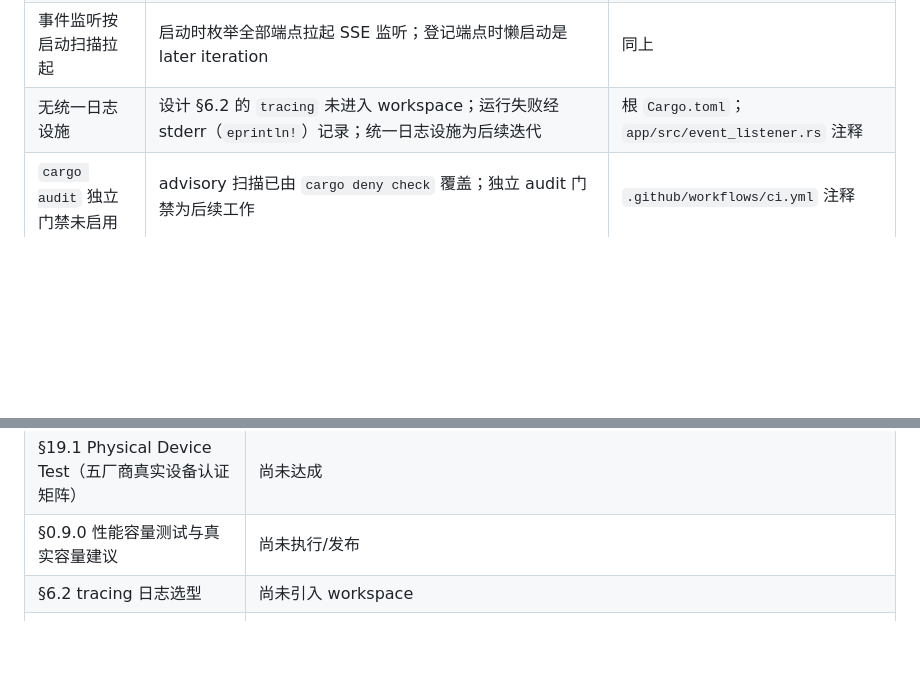
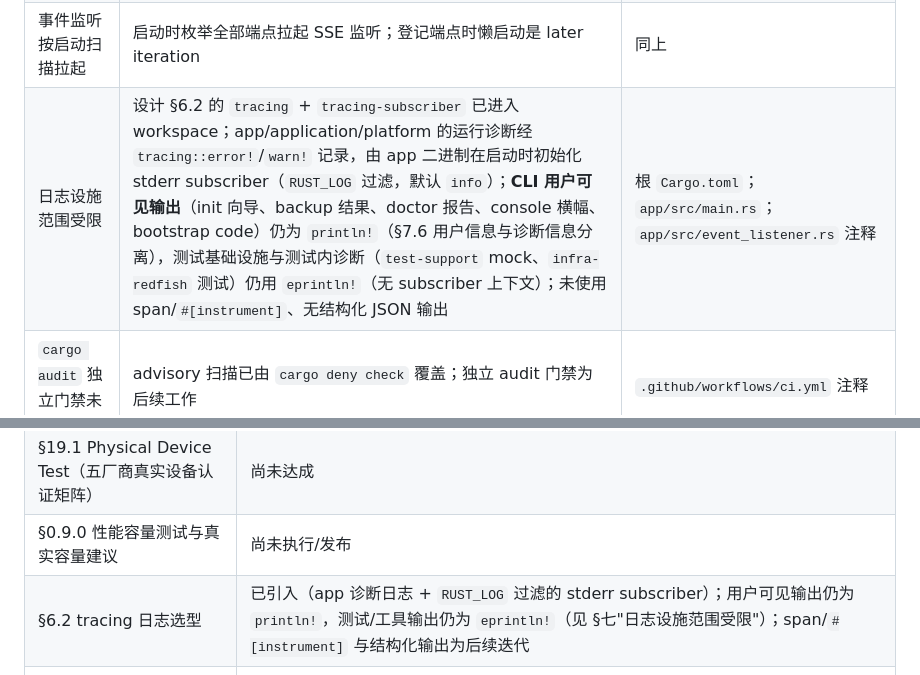
Before and after one commit to franckcl1989/rutilus, a Markdown page: docs/known-limitations.md, 2 parts joined by grey strips. GitHub-like rendering; blank space fills up the shorter version.

```diff
--- a/docs/known-limitations.md
+++ b/docs/known-limitations.md
@@ -91,7 +91,7 @@ SecureBoot、EventSubscription、FirmwareUpdate、OEM-NVIDIA）。以下家族**
 | 遥测保留期不可配置 | 7 天是产品常量（`TELEMETRY_RETENTION`）；"历史保留周期可配置"（§14.4）尚未实现为设置项，代码注释明确是 later iteration | `app/src/telemetry_sampler.rs` |
 | 事件监听器失败后不自动恢复 | 连续 10 次重连失败（预算约 4 分钟）后端点监听器标记 Failed 并退出；周期性重新拉起是 later iteration | `app/src/event_listener.rs` |
 | 事件监听按启动扫描拉起 | 启动时枚举全部端点拉起 SSE 监听；登记端点时懒启动是 later iteration | 同上 |
-| 无统一日志设施 | 设计 §6.2 的 `tracing` 未进入 workspace；运行失败经 stderr（`eprintln!`）记录；统一日志设施为后续迭代 | 根 `Cargo.toml`；`app/src/event_listener.rs` 注释 |
+| 日志设施范围受限 | 设计 §6.2 的 `tracing` + `tracing-subscriber` 已进入 workspace；app/application/platform 的运行诊断经 `tracing::error!`/`warn!` 记录，由 app 二进制在启动时初始化 stderr subscriber（`RUST_LOG` 过滤，默认 `info`）；**CLI 用户可见输出**（init 向导、backup 结果、doctor 报告、console 横幅、bootstrap code）仍为 `println!`（§7.6 用户信息与诊断信息分离），测试基础设施与测试内诊断（`test-support` mock、`infra-redfish` 测试）仍用 `eprintln!`（无 subscriber 上下文）；未使用 span/`#[instrument]`、无结构化 JSON 输出 | 根 `Cargo.toml`；`app/src/main.rs`；`app/src/event_listener.rs` 注释 |
 | `cargo audit` 独立门禁未启用 | advisory 扫描已由 `cargo deny check` 覆盖；独立 audit 门禁为后续工作 | `.github/workflows/ci.yml` 注释 |
 | CI 与发布目标差异 | CI 当前编译验证 linux-gnu / windows-msvc / darwin（x86_64）+ wasm32；musl、aarch64、ARM64、macOS Universal 2 合并构建尚未在 CI 验证 | `.github/workflows/ci.yml`；`deny.toml` |
 | 产品版本号 | crates.io workspace 版本仍为 `0.1.0`（`rutilus version` 输出），里程碑编号（0.1.0→0.8.0）独立于版本号；发布前需要统一版本策略 | 根 `Cargo.toml` |
@@ -110,7 +110,7 @@ SecureBoot、EventSubscription、FirmwareUpdate、OEM-NVIDIA）。以下家族**
 | §19.1 Fixture 测试（真实响应 fixture 目录） | 尚未建立 |
 | §19.1 Physical Device Test（五厂商真实设备认证矩阵） | 尚未达成 |
 | §0.9.0 性能容量测试与真实容量建议 | 尚未执行/发布 |
-| §6.2 tracing 日志选型 | 尚未引入 workspace |
+| §6.2 tracing 日志选型 | 已引入（app 诊断日志 + `RUST_LOG` 过滤的 stderr subscriber）；用户可见输出仍为 `println!`，测试/工具输出仍为 `eprintln!`（见 §七"日志设施范围受限"）；span/`#[instrument]` 与结构化输出为后续迭代 |
 | §14.4 遥测保留周期可配置 | 尚未实现（产品常量） |
 | §12.4 诊断中的解码错误路径 / ExtendedInfo 展示 | 解码失败的成员在刷新时跳过、不留下记录，诊断视图不显示（`application/src/resource_diagnostics.rs`）——与 §12.4"允许查看解码错误路径"的设计表述存在实现差异，属 0.9.0 待办 |
 
```
Also changed, not shown: docs/milestone-status.md (+1 -1 lines), docs/operations-manual.md (+11 -6 lines).
